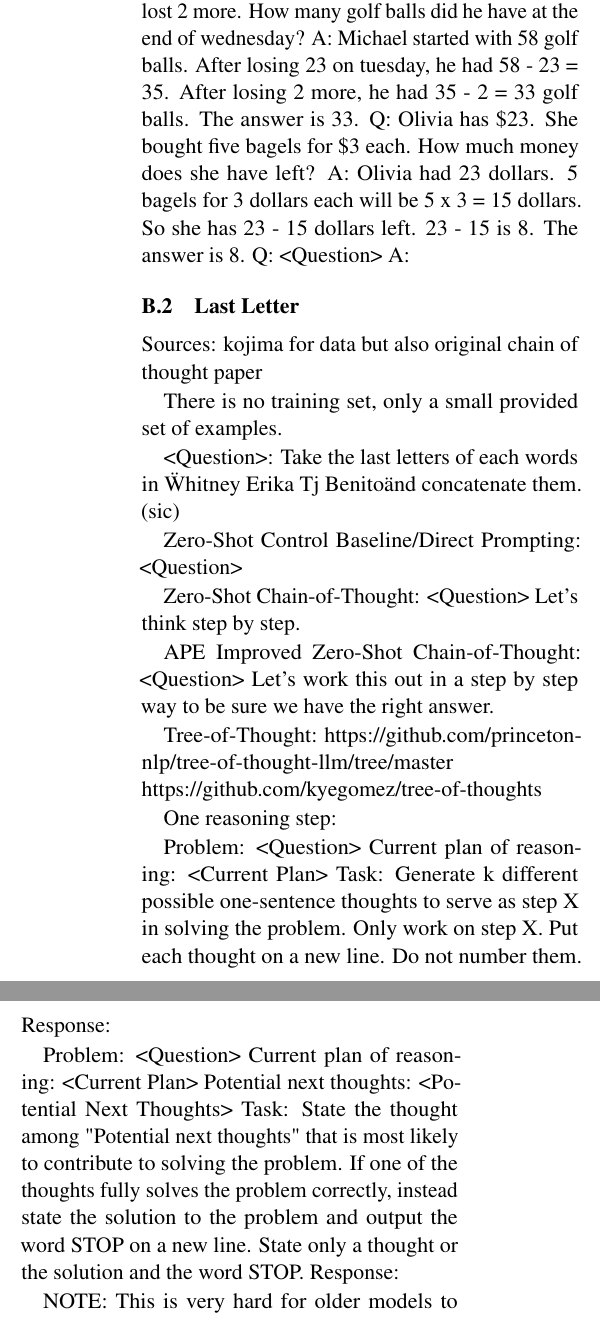
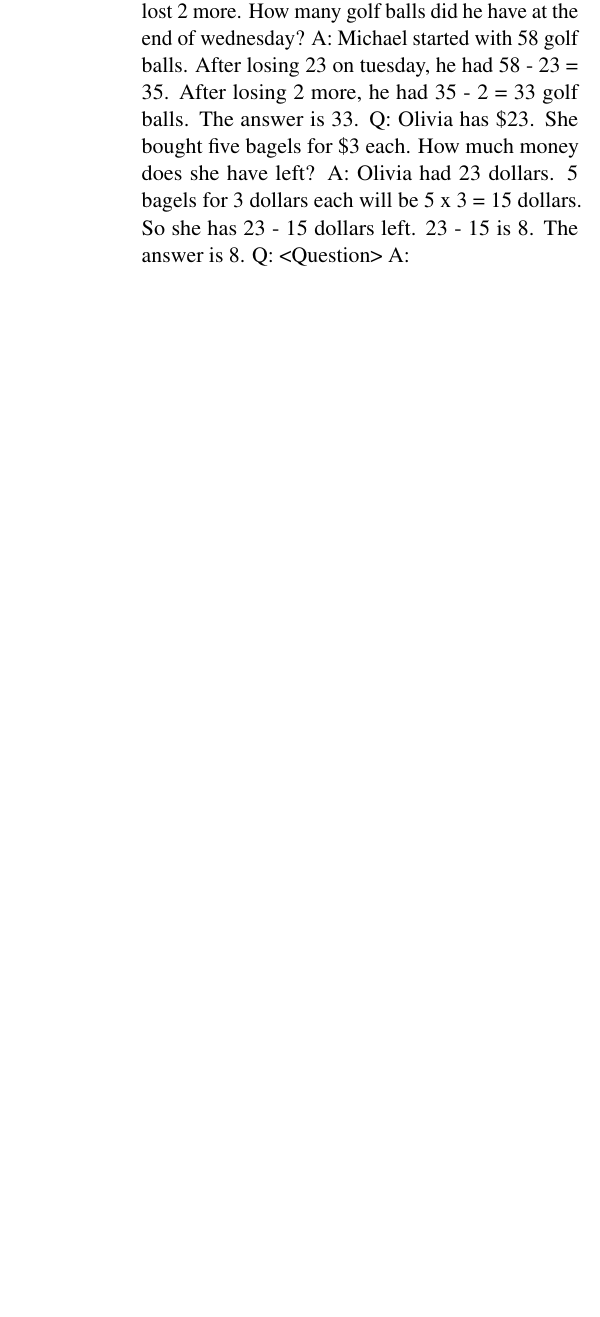
Before and after one commit to ijyliu/anlp23-project, a LaTeX paper (Midterm Report/Midterm Report - Isaac Liu.tex): two parts of the columns of page 9 of 12 before the commit and part of one column of page 9 of 11 after it, the two joined at a grey line, cut so that both start at the same text, the shorter picture padded with empty space. Compiled offline with pdfLaTeX.

Commit message:
delete last letter

```diff
--- a/Midterm Report/Midterm Report - Isaac Liu.tex
+++ b/Midterm Report/Midterm Report - Isaac Liu.tex
@@ -288,45 +288,3 @@ A: Olivia had 23 dollars. 5 bagels for 3 dollars each will be 5 x 3 = 15 dollars
 Q: <Question>
 A:
 
-\subsection{Last Letter}
-
-Sources: kojima for data but also original chain of thought paper
-
-There is no training set, only a small provided set of examples.
-
-<Question>: Take the last letters of each words in \"Whitney Erika Tj Benito\" and concatenate them. (sic)
-
-Zero-Shot Control Baseline/Direct Prompting:
-<Question>
-
-Zero-Shot Chain-of-Thought:
-<Question>
-Let's think step by step.
-
-APE Improved Zero-Shot Chain-of-Thought:
-<Question>
-Let's work this out in a step by step way to be sure we have the right answer.
-
-Tree-of-Thought: https://github.com/princeton-nlp/tree-of-thought-llm/tree/master https://github.com/kyegomez/tree-of-thoughts
-
-One reasoning step:
-
-Problem:
-<Question>
-Current plan of reasoning:
-<Current Plan>
-Task:
-Generate {k} different possible one-sentence thoughts to serve as step {X} in solving the problem. Only work on step {X}. Put each thought on a new line. Do not number them.
-Response:
-
-Problem:
-<Question>
-Current plan of reasoning:
-<Current Plan>
-Potential next thoughts:
-<Potential Next Thoughts>
-Task:
-State the thought among "Potential next thoughts" that is most likely to contribute to solving the problem. If one of the thoughts fully solves the problem correctly, instead state the solution to the problem and output the word STOP on a new line. State only a thought or the solution and the word STOP.
-Response:
-
-NOTE: This is very hard for older models to follow! davinci-002 can't really do any form of ToT tried. davinci-003 struggles.
@@ -342,6 +290,0 @@ The question is...
-Self-Refine: https://selfrefine.info/
-See python code
-
-Least-to-most Prompting (4-shot): https://arxiv.org/pdf/2205.10625.pdf
-
-Q: "think, machine"
@@ -360,7 +290,0 @@ Q: <Question>
-A:
-
-Manual Few-Shot:
-
-There is no training set, only a small provided set of examples.
-
-Q: Take the last letters of the words in "Elon Musk" and concatenate them.
@@ -375,3 +290,0 @@ Q: <Question>
-A:
-
-Manual Chain-of-Thought:
```
Also changed, not shown: Midterm Report/Midterm Report - Isaac Liu.tex (43 more changed lines).
